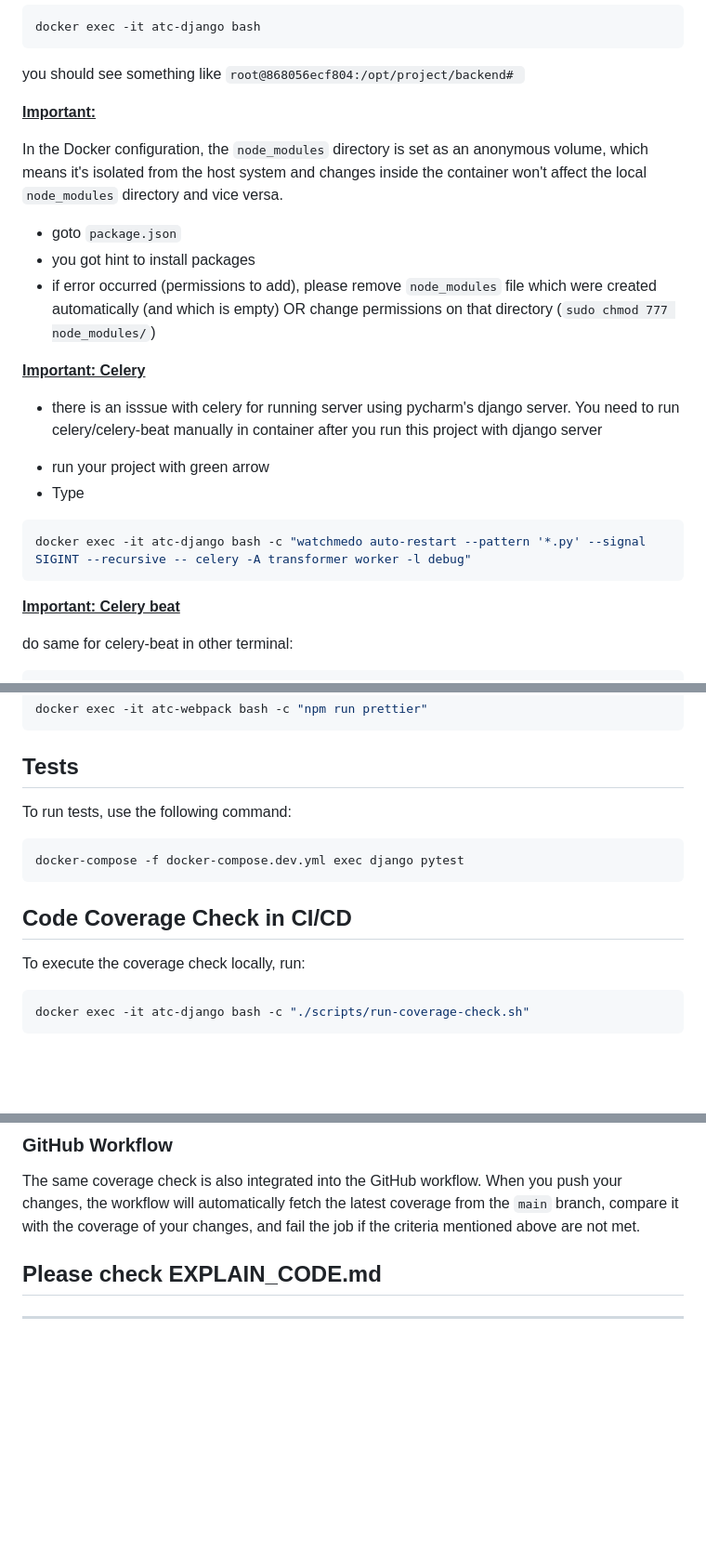
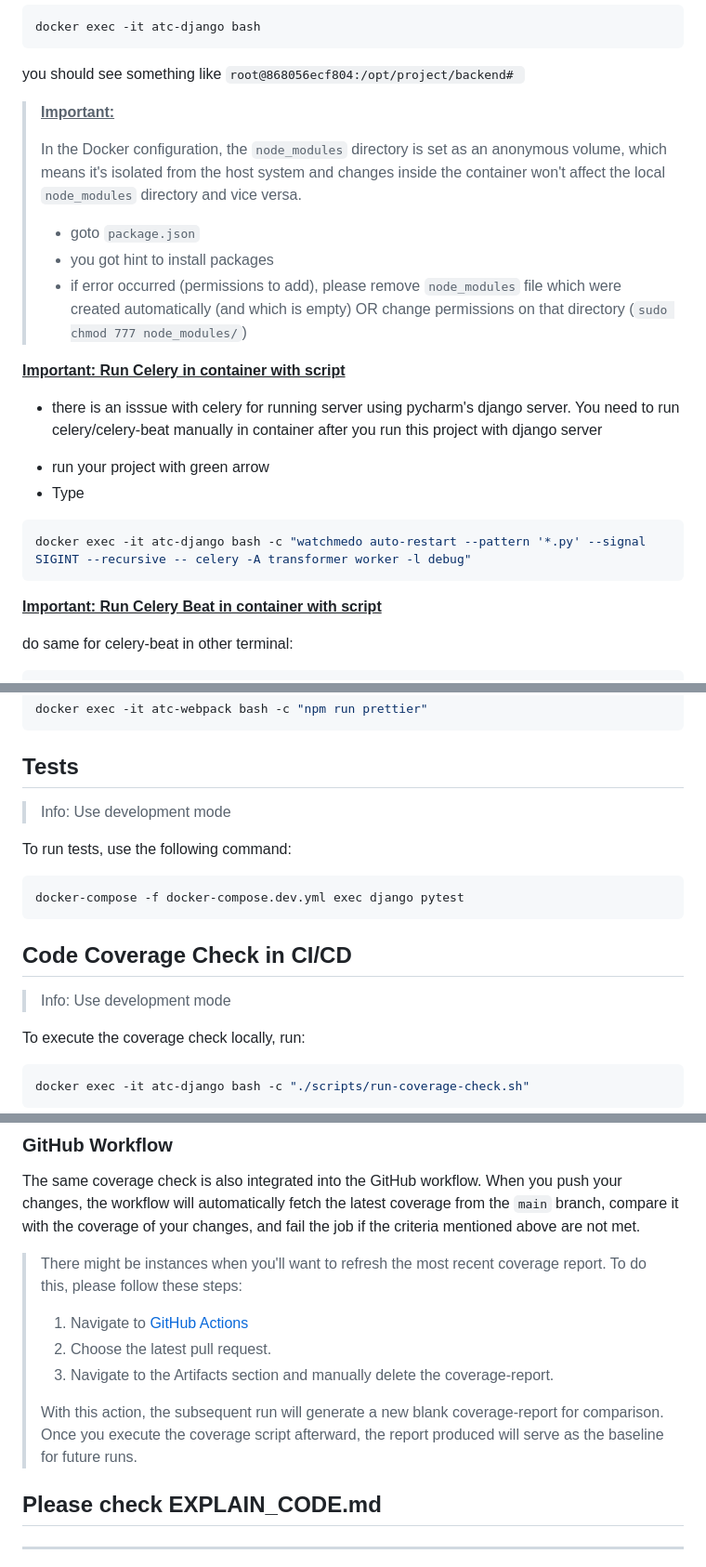
Before and after one commit to Skreczko/enrich-csv-files, a Markdown page: README.md, 3 parts joined by grey strips. Shown: that part at 93% size. GitHub-like rendering; blank space fills up the shorter version.

Commit message:
backend-14 update README.md

````diff
--- a/README.md
+++ b/README.md
@@ -66,16 +66,16 @@ docker exec -it atc-django bash
 ```
 you should see something like `root@868056ecf804:/opt/project/backend# `
 
-<u><b>Important:</b></u>
 
+> <u><b>Important:</b></u>
+>
+>In the Docker configuration, the `node_modules` directory is set as an anonymous volume, which means it's isolated from the host system and changes inside the container won't affect the local `node_modules` directory and vice versa.
+>
+>* goto `package.json`
+>* you got hint to install packages
+>* if error occurred (permissions to add), please remove `node_modules` file which were created automatically (and which is empty) OR change permissions on that directory (`sudo chmod 777 node_modules/`)
 
-In the Docker configuration, the `node_modules` directory is set as an anonymous volume, which means it's isolated from the host system and changes inside the container won't affect the local `node_modules` directory and vice versa.
-
-* goto `package.json`
-* you got hint to install packages
-* if error occurred (permissions to add), please remove `node_modules` file which were created automatically (and which is empty) OR change permissions on that directory (`sudo chmod 777 node_modules/`)
-
-<u><b>Important: Celery</b></u>
+<u><b>Important: Run Celery in container with script</b></u>
 * there is an isssue with celery for running server using pycharm's django server. You need to run celery/celery-beat manually in container after you run this project with django server
 - run your project with green arrow
 - Type
@@ -83,7 +83,7 @@ In the Docker configuration, the `node_modules` directory is set as an anonymous
 docker exec -it atc-django bash -c "watchmedo auto-restart --pattern '*.py' --signal SIGINT --recursive -- celery -A transformer worker -l debug"
 ```
 
-<u><b>Important: Celery beat</b></u>
+<u><b>Important: Run Celery Beat in container with script</b></u>
 
 do same for celery-beat in other terminal:
 ```shell
@@ -131,12 +133,16 @@ docker exec -it atc-webpack bash -c "npm run prettier"
 ```
 
 ## Tests
+> Info: Use development mode
+
 To run tests, use the following command:
 ```shell
 docker-compose -f docker-compose.dev.yml exec django pytest
 ```
 
 ## Code Coverage Check in CI/CD
+> Info: Use development mode
+
 To execute the coverage check locally, run:
 
 ```shell
@@ -157,6 +163,12 @@ rm -f coverage.xml previous-coverage.xml .coverage
 
 The same coverage check is also integrated into the GitHub workflow. When you push your changes, the workflow will automatically fetch the latest coverage from the `main` branch, compare it with the coverage of your changes, and fail the job if the criteria mentioned above are not met.
 
+>There might be instances when you'll want to refresh the most recent coverage report. To do this, please follow these steps:
+> 1. Navigate to [GitHub Actions](https://github.com/Superdevs-Recruiting/Fullstack-Challenge-DawidS/actions?query=branch%3Amain)
+> 2. Choose the latest pull request.
+> 3. Navigate to the Artifacts section and manually delete the coverage-report.
+>
+>With this action, the subsequent run will generate a new blank coverage-report for comparison. Once you execute the coverage script afterward, the report produced will serve as the baseline for future runs.
 
 
 ## Please check EXPLAIN_CODE.md
````
Also changed, not shown: other parts of README.md (+2 -0 lines).
